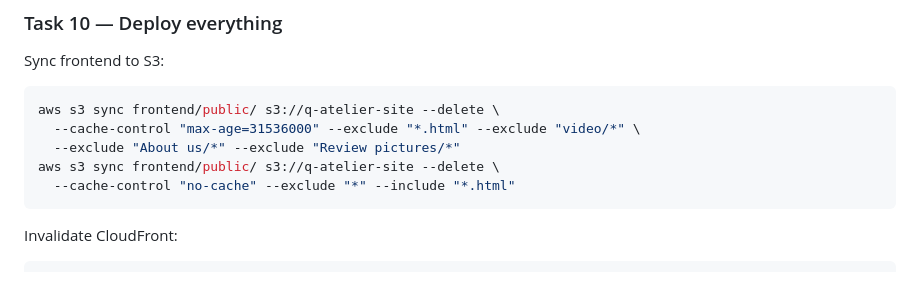
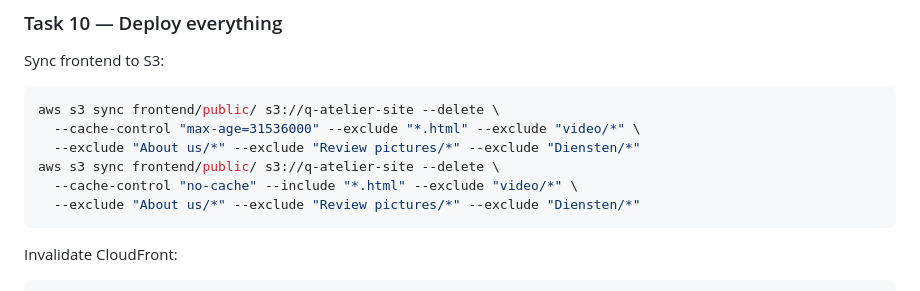
Before and after one commit to selimcelem/q-atelier, a Markdown page: CLAUDE.md, the part around the change. Rendered like a GitHub page.

Commit message:
fix: add Diensten/* exclude to both S3 sync commands in CLAUDE.md

````diff
--- a/CLAUDE.md
+++ b/CLAUDE.md
@@ -193,9 +193,10 @@ Sync frontend to S3:
 ```bash
 aws s3 sync frontend/public/ s3://q-atelier-site --delete \
   --cache-control "max-age=31536000" --exclude "*.html" --exclude "video/*" \
-  --exclude "About us/*" --exclude "Review pictures/*"
+  --exclude "About us/*" --exclude "Review pictures/*" --exclude "Diensten/*"
 aws s3 sync frontend/public/ s3://q-atelier-site --delete \
-  --cache-control "no-cache" --exclude "*" --include "*.html"
+  --cache-control "no-cache" --include "*.html" --exclude "video/*" \
+  --exclude "About us/*" --exclude "Review pictures/*" --exclude "Diensten/*"
 ```
 
 Invalidate CloudFront:
````
